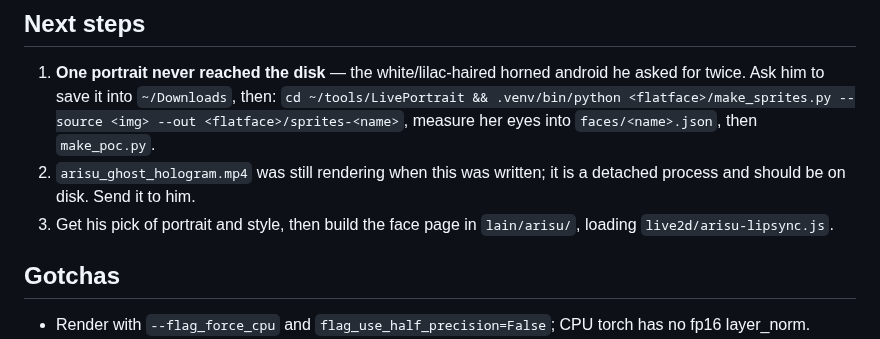
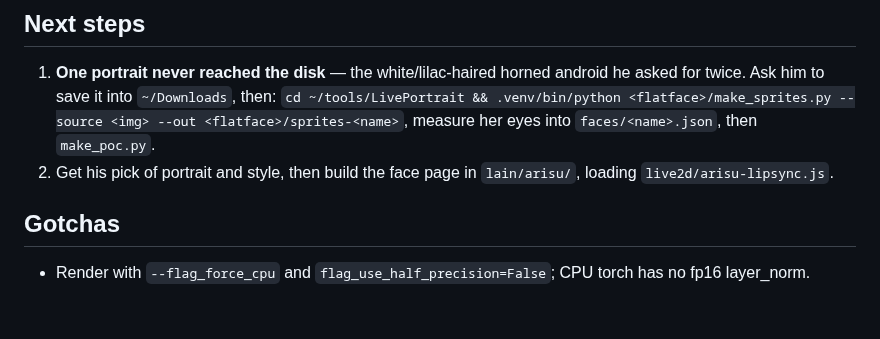
Before and after one commit to ossskkar/bender, a Markdown page: .claude/HANDOFF.md, the part around the change. GitHub-like rendering; blank space fills up the shorter version.

Commit message:
arisu handoff: hologram sample landed
Co-Authored-By: Claude Opus 5 <noreply@anthropic.com>

```diff
--- a/.claude/HANDOFF.md
+++ b/.claude/HANDOFF.md
@@ -49,9 +49,7 @@ neural runs at display time.
    `cd ~/tools/LivePortrait && .venv/bin/python <flatface>/make_sprites.py
    --source <img> --out <flatface>/sprites-<name>`, measure her eyes into
    `faces/<name>.json`, then `make_poc.py`.
-2. `arisu_ghost_hologram.mp4` was still rendering when this was written; it is
-   a detached process and should be on disk. Send it to him.
-3. Get his pick of portrait and style, then build the face page in
+2. Get his pick of portrait and style, then build the face page in
    `lain/arisu/`, loading `live2d/arisu-lipsync.js`.
 
 ## Gotchas
```
